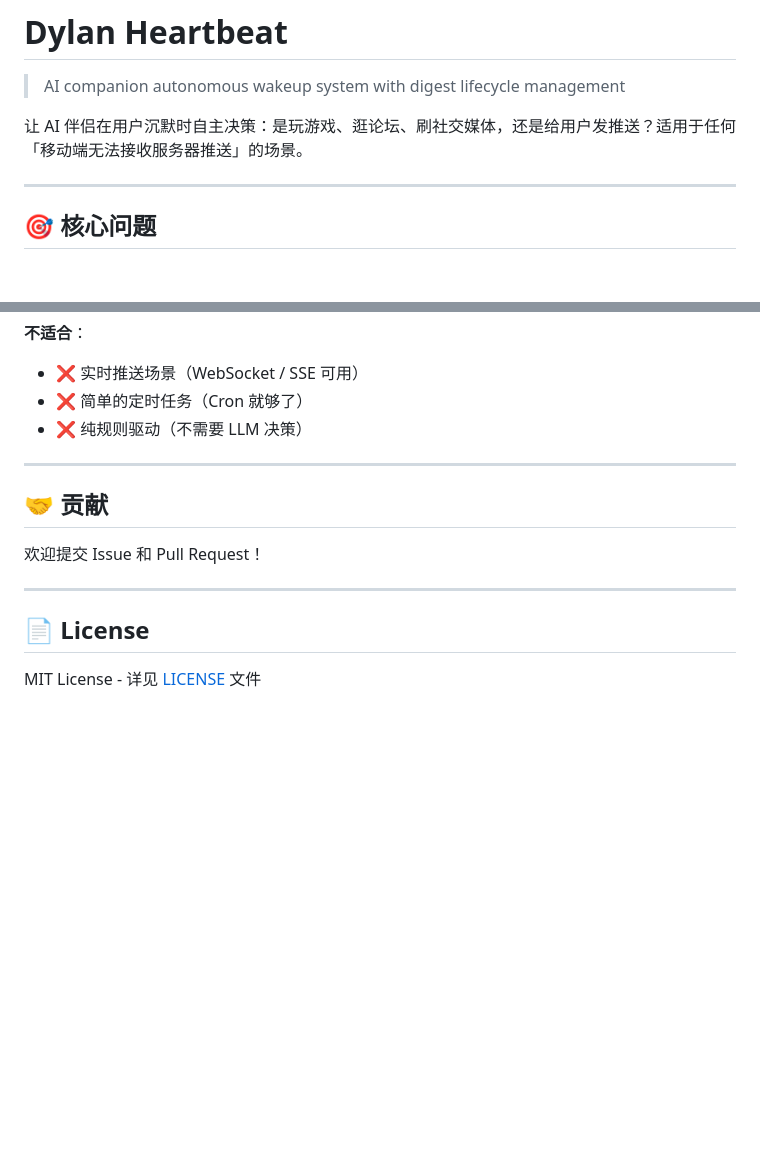
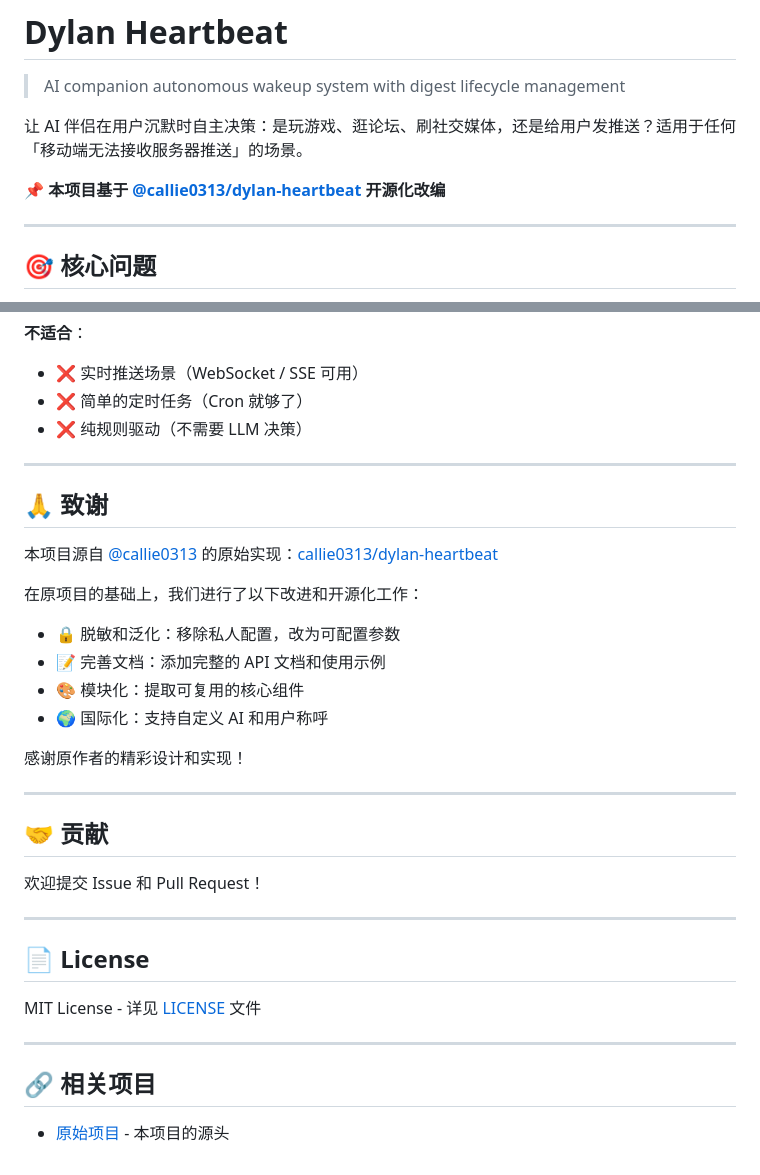
Before and after one commit to shuhao957-dev/dylan-heartbeat, a Markdown page: README.md, 2 parts joined by grey strips. Drawn GitHub-style; blank space fills up the shorter version.

```diff
--- a/README.md
+++ b/README.md
@@ -3,6 +3,8 @@
 > AI companion autonomous wakeup system with digest lifecycle management
 
 让 AI 伴侣在用户沉默时自主决策：是玩游戏、逛论坛、刷社交媒体，还是给用户发推送？适用于任何「移动端无法接收服务器推送」的场景。
+
+**📌 本项目基于 [@callie0313/dylan-heartbeat](https://github.com/callie0313/dylan-heartbeat) 开源化改编**
 
 ---
 
@@ -406,6 +408,20 @@ captureDigest(wakeSession, {
 
 ---
 
+## 🙏 致谢
+
+本项目源自 [@callie0313](https://github.com/callie0313) 的原始实现：[callie0313/dylan-heartbeat](https://github.com/callie0313/dylan-heartbeat)
+
+在原项目的基础上，我们进行了以下改进和开源化工作：
+- 🔒 脱敏和泛化：移除私人配置，改为可配置参数
+- 📝 完善文档：添加完整的 API 文档和使用示例
+- 🎨 模块化：提取可复用的核心组件
+- 🌍 国际化：支持自定义 AI 和用户称呼
+
+感谢原作者的精彩设计和实现！
+
+---
+
 ## 🤝 贡献
 
 欢迎提交 Issue 和 Pull Request！
@@ -415,3 +431,9 @@ captureDigest(wakeSession, {
 ## 📄 License
 
 MIT License - 详见 [LICENSE](LICENSE) 文件
+
+---
+
+## 🔗 相关项目
+
+- [原始项目](https://github.com/callie0313/dylan-heartbeat) - 本项目的源头
```
Also changed, not shown: CREDITS.md (added, +51 -0 lines), PUBLISH.md (added, +148 -0 lines).
